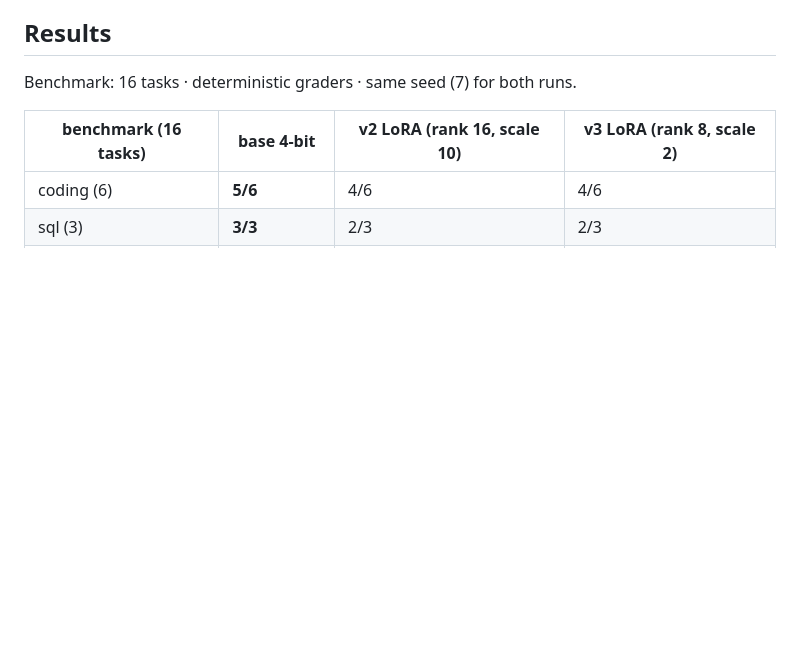
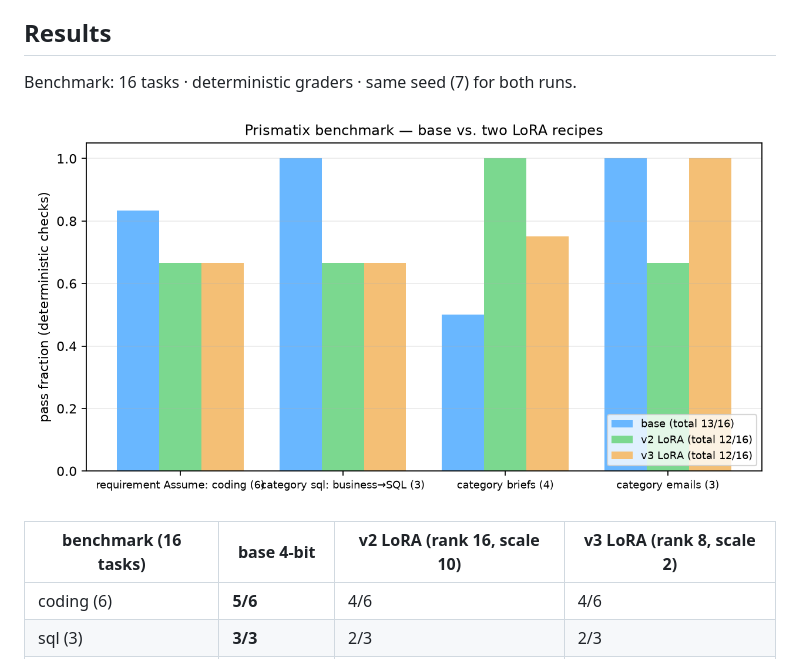
Before and after one commit to sentin3l-mrb/prismatix-copilot, a Markdown page: README.md, the part around the change. Rendered like a GitHub page; pictures changed too: artifacts/benchmark_chart.png (added); blank space fills up the shorter version.

Commit message:
README: benchmark chart (generated from the three eval summaries)

```diff
--- a/README.md
+++ b/README.md
@@ -28,6 +28,8 @@ fully on your own laptop**. No cloud, no API keys, no data leaves the machine.
 ## Results
 
 Benchmark: 16 tasks · deterministic graders · same seed (7) for both runs.
+
+![benchmark chart](artifacts/benchmark_chart.png)
 
 | benchmark (16 tasks) | base 4-bit | v2 LoRA (rank 16, scale 10) | v3 LoRA (rank 8, scale 2) |
 |---|---|---|---|
```
Also changed, not shown: 1 other file.
